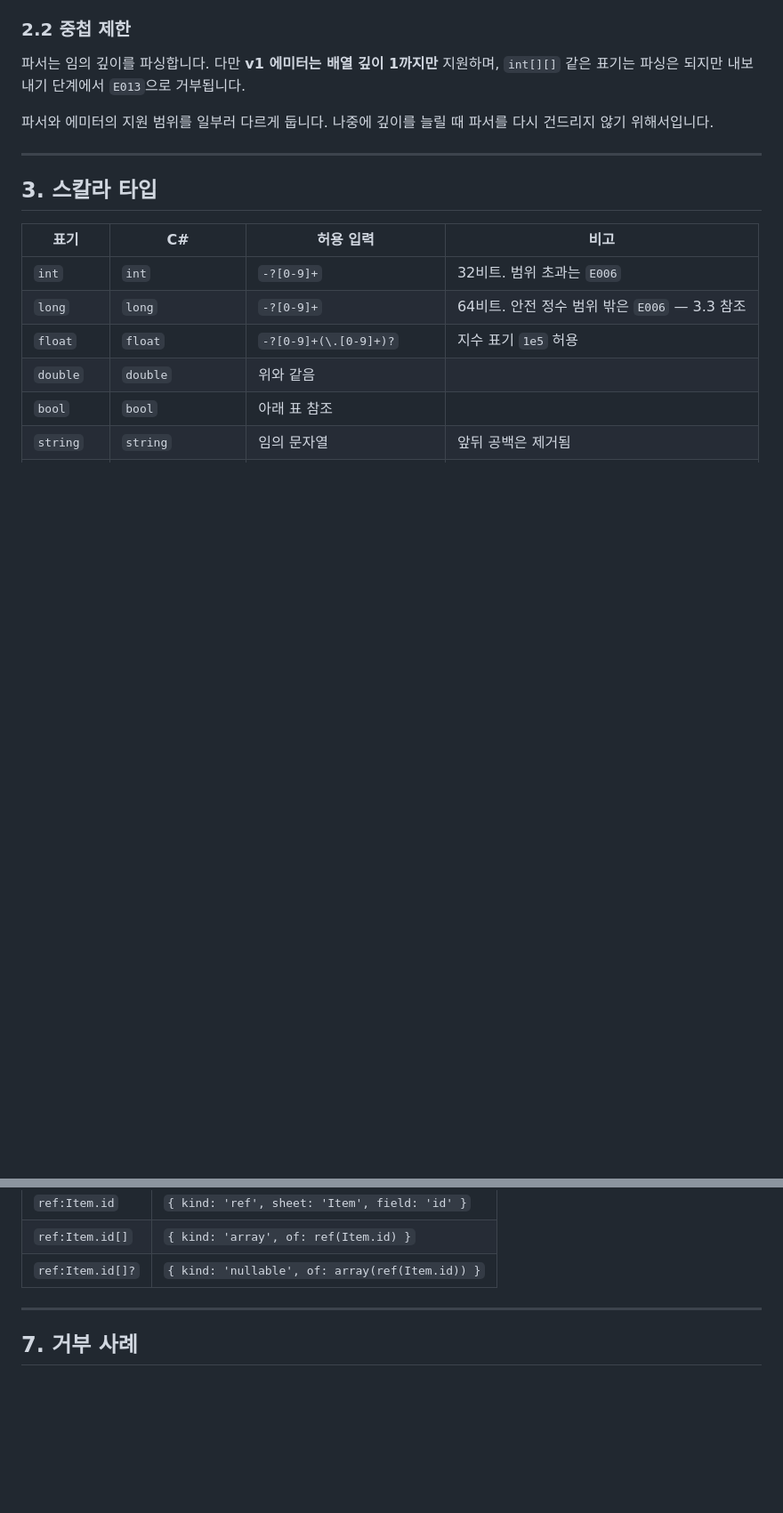
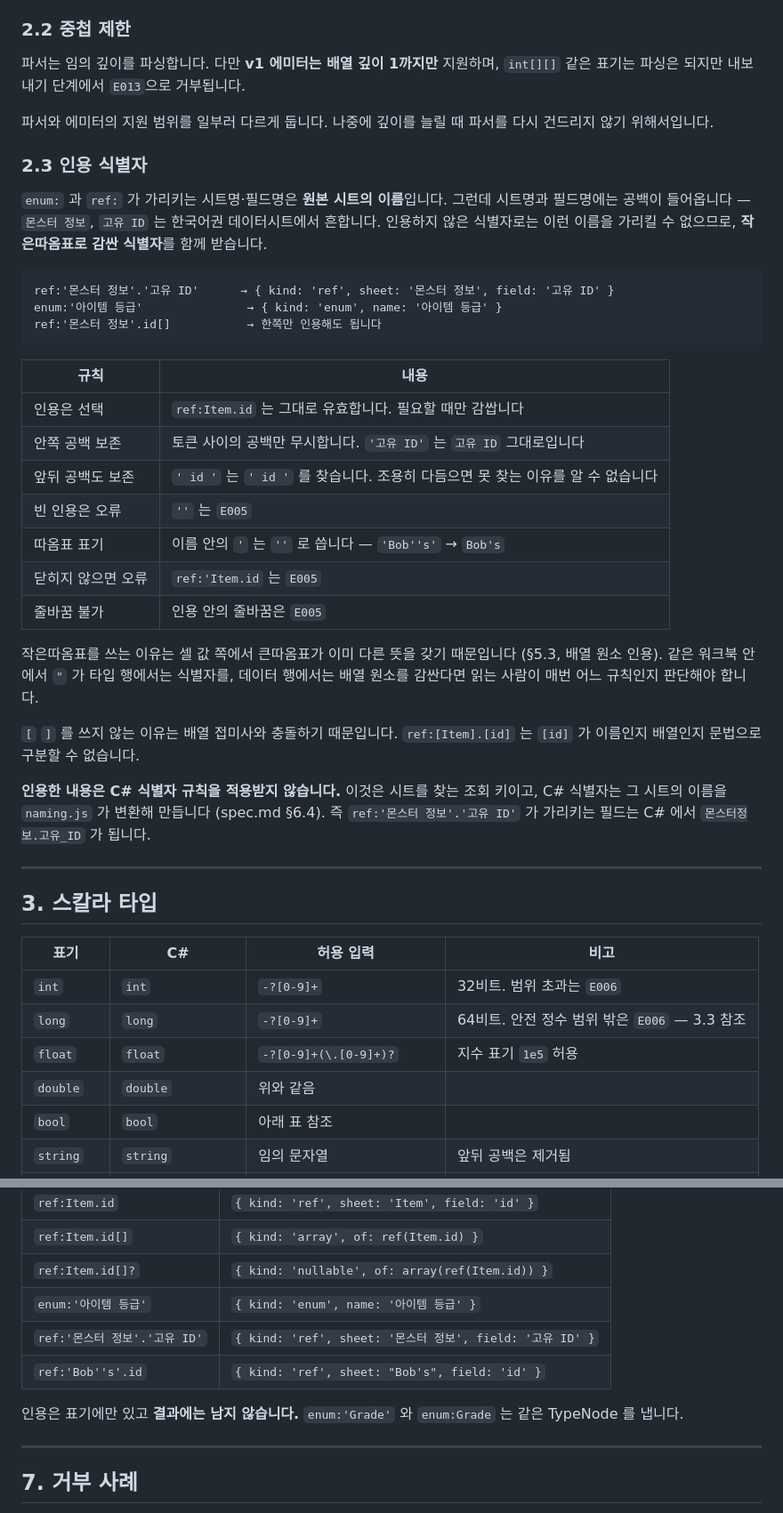
Before and after one commit to blackrabbitDeveloper/game-sheet-exporter, a Markdown page: docs/notation.md, 2 parts joined by grey strips. Shown at 89% size. Rendered like a GitHub page; blank space fills up the shorter version.

Commit message:
docs(notation): §2.3 인용 식별자 표기를 추가한다
ref:'몬스터 정보'.'고유 ID' 처럼 공백 든 시트명·필드명을 가리킬 수 있게 한다.
사양 §6.4 가 공백·한글 이름을 1급으로 전제하는데 참조만 그 이름을 못 가리켜,
사양 안에서 서로 어긋난 채였다.

작은따옴표를 쓰는 이유는 셀 값 쪽에서 큰따옴표가 이미 배열 원소 인용(§5.3)이고,
대괄호는 배열 접미사와 충돌하기 때문이다.

Co-Authored-By: Claude Opus 5 (1M context) <noreply@anthropic.com>
Claude-Session: https://claude.ai/code/session_013zzpXKaCauHgWq4hz5RcuT

````diff
--- a/docs/notation.md
+++ b/docs/notation.md
@@ -74,6 +78,40 @@ identifier  = letter , { letter | digit | "_" } ;
 
 파서와 에미터의 지원 범위를 일부러 다르게 둡니다. 나중에 깊이를 늘릴 때 파서를
 다시 건드리지 않기 위해서입니다.
+
+### 2.3 인용 식별자
+
+`enum:` 과 `ref:` 가 가리키는 시트명·필드명은 **원본 시트의 이름**입니다. 그런데
+시트명과 필드명에는 공백이 들어옵니다 — `몬스터 정보`, `고유 ID` 는 한국어권 데이터시트에서
+흔합니다. 인용하지 않은 식별자로는 이런 이름을 가리킬 수 없으므로, **작은따옴표로 감싼
+식별자**를 함께 받습니다.
+
+```
+ref:'몬스터 정보'.'고유 ID'      → { kind: 'ref', sheet: '몬스터 정보', field: '고유 ID' }
+enum:'아이템 등급'               → { kind: 'enum', name: '아이템 등급' }
+ref:'몬스터 정보'.id[]           → 한쪽만 인용해도 됩니다
+```
+
+| 규칙 | 내용 |
+|---|---|
+| 인용은 선택 | `ref:Item.id` 는 그대로 유효합니다. 필요할 때만 감쌉니다 |
+| 안쪽 공백 보존 | 토큰 사이의 공백만 무시합니다. `'고유 ID'` 는 `고유 ID` 그대로입니다 |
+| 앞뒤 공백도 보존 | `' id '` 는 `' id '` 를 찾습니다. 조용히 다듬으면 못 찾는 이유를 알 수 없습니다 |
+| 빈 인용은 오류 | `''` 는 `E005` |
+| 따옴표 표기 | 이름 안의 `'` 는 `''` 로 씁니다 — `'Bob''s'` → `Bob's` |
+| 닫히지 않으면 오류 | `ref:'Item.id` 는 `E005` |
+| 줄바꿈 불가 | 인용 안의 줄바꿈은 `E005` |
+
+작은따옴표를 쓰는 이유는 셀 값 쪽에서 큰따옴표가 이미 다른 뜻을 갖기 때문입니다
+(§5.3, 배열 원소 인용). 같은 워크북 안에서 `"` 가 타입 행에서는 식별자를, 데이터 행에서는
+배열 원소를 감싼다면 읽는 사람이 매번 어느 규칙인지 판단해야 합니다.
+
+`[` `]` 를 쓰지 않는 이유는 배열 접미사와 충돌하기 때문입니다. `ref:[Item].[id]` 는
+`[id]` 가 이름인지 배열인지 문법으로 구분할 수 없습니다.
+
+**인용한 내용은 C# 식별자 규칙을 적용받지 않습니다.** 이것은 시트를 찾는 조회 키이고,
+C# 식별자는 그 시트의 이름을 `naming.js` 가 변환해 만듭니다 (spec.md §6.4). 즉
+`ref:'몬스터 정보'.'고유 ID'` 가 가리키는 필드는 C# 에서 `몬스터정보.고유_ID` 가 됩니다.
 
 ---
 
@@ -257,6 +297,12 @@ C# 타입은 **대상 필드의 타입을 그대로** 따릅니다. `Item.id`가
 | `ref:Item.id` | `{ kind: 'ref', sheet: 'Item', field: 'id' }` |
 | `ref:Item.id[]` | `{ kind: 'array', of: ref(Item.id) }` |
 | `ref:Item.id[]?` | `{ kind: 'nullable', of: array(ref(Item.id)) }` |
+| `enum:'아이템 등급'` | `{ kind: 'enum', name: '아이템 등급' }` |
+| `ref:'몬스터 정보'.'고유 ID'` | `{ kind: 'ref', sheet: '몬스터 정보', field: '고유 ID' }` |
+| `ref:'Bob''s'.id` | `{ kind: 'ref', sheet: "Bob's", field: 'id' }` |
+
+인용은 표기에만 있고 **결과에는 남지 않습니다.** `enum:'Grade'` 와 `enum:Grade` 는
+같은 TypeNode 를 냅니다.
 
 ---
 
````
Also changed, not shown: other parts of docs/notation.md (+19 -10 lines).
